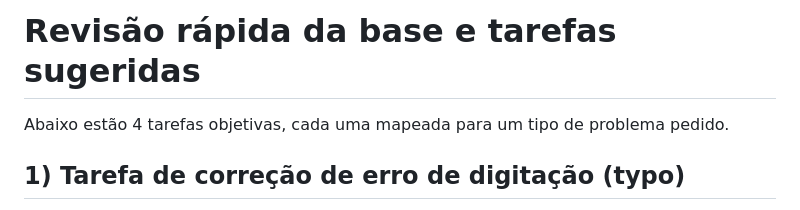
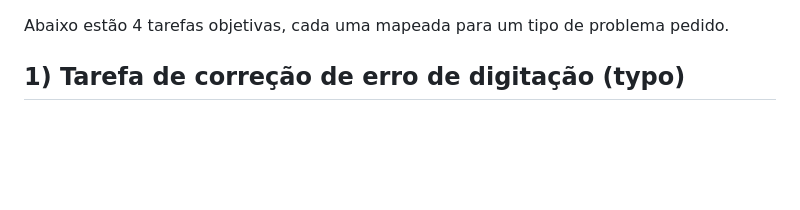
Before and after one commit to QGBALTIGO/bot, a Markdown page: REVIEW_TAREFAS.md, the part around the change. Rendered like a GitHub page; blank space fills up the shorter version.

```diff
--- a/REVIEW_TAREFAS.md
+++ b/REVIEW_TAREFAS.md
@@ -1,4 +1,4 @@
-# Revisão rápida da base e tarefas sugeridas
+
 
 Abaixo estão 4 tarefas objetivas, cada uma mapeada para um tipo de problema pedido.
 
```
